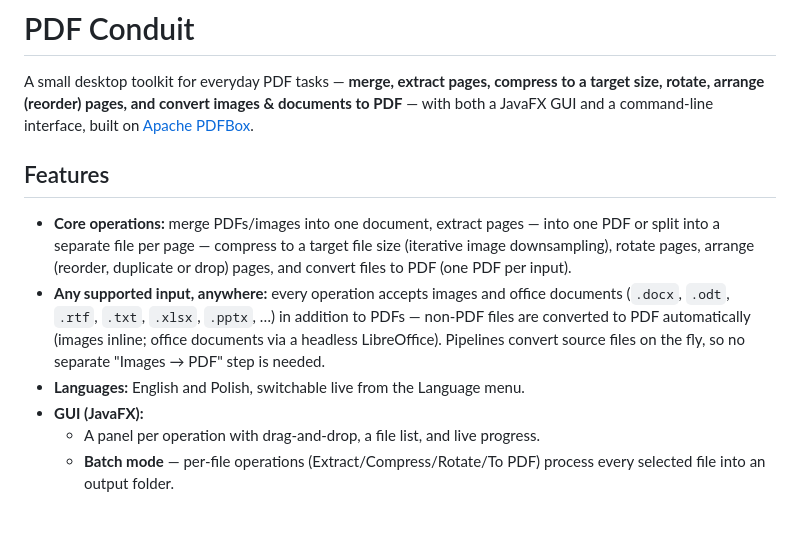
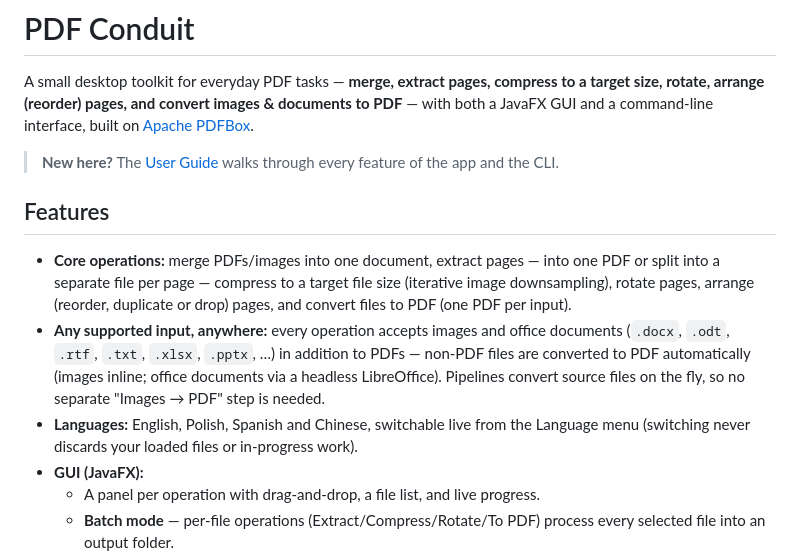
Before and after one commit to Capybara666/pdf-conduit, a Markdown page: README.md, the part around the change. Rendered like a GitHub page; blank space fills up the shorter version.

```diff
--- a/README.md
+++ b/README.md
@@ -6,6 +6,9 @@ A small desktop toolkit for everyday PDF tasks — **merge, extract pages,
 compress to a target size, rotate, arrange (reorder) pages, and convert images &
 documents to PDF** — with both a JavaFX GUI and a command-line interface, built on
 [Apache PDFBox](https://pdfbox.apache.org/).
+
+> **New here?** The [User Guide](USER_GUIDE.md) walks through every feature of the
+> app and the CLI.
 
 ## Features
 
@@ -18,7 +21,8 @@ documents to PDF** — with both a JavaFX GUI and a command-line interface, buil
   PDFs — non-PDF files are converted to PDF automatically (images inline; office
   documents via a headless LibreOffice). Pipelines convert source files on the
   fly, so no separate "Images → PDF" step is needed.
-- **Languages:** English and Polish, switchable live from the Language menu.
+- **Languages:** English, Polish, Spanish and Chinese, switchable live from the
+  Language menu (switching never discards your loaded files or in-progress work).
 - **GUI (JavaFX):**
   - A panel per operation with drag-and-drop, a file list, and live progress.
   - **Batch mode** — per-file operations (Extract/Compress/Rotate/To PDF)
```
Also changed, not shown: CLAUDE.md (+106 -22 lines), USER_GUIDE.md (added, +174 -0 lines).
